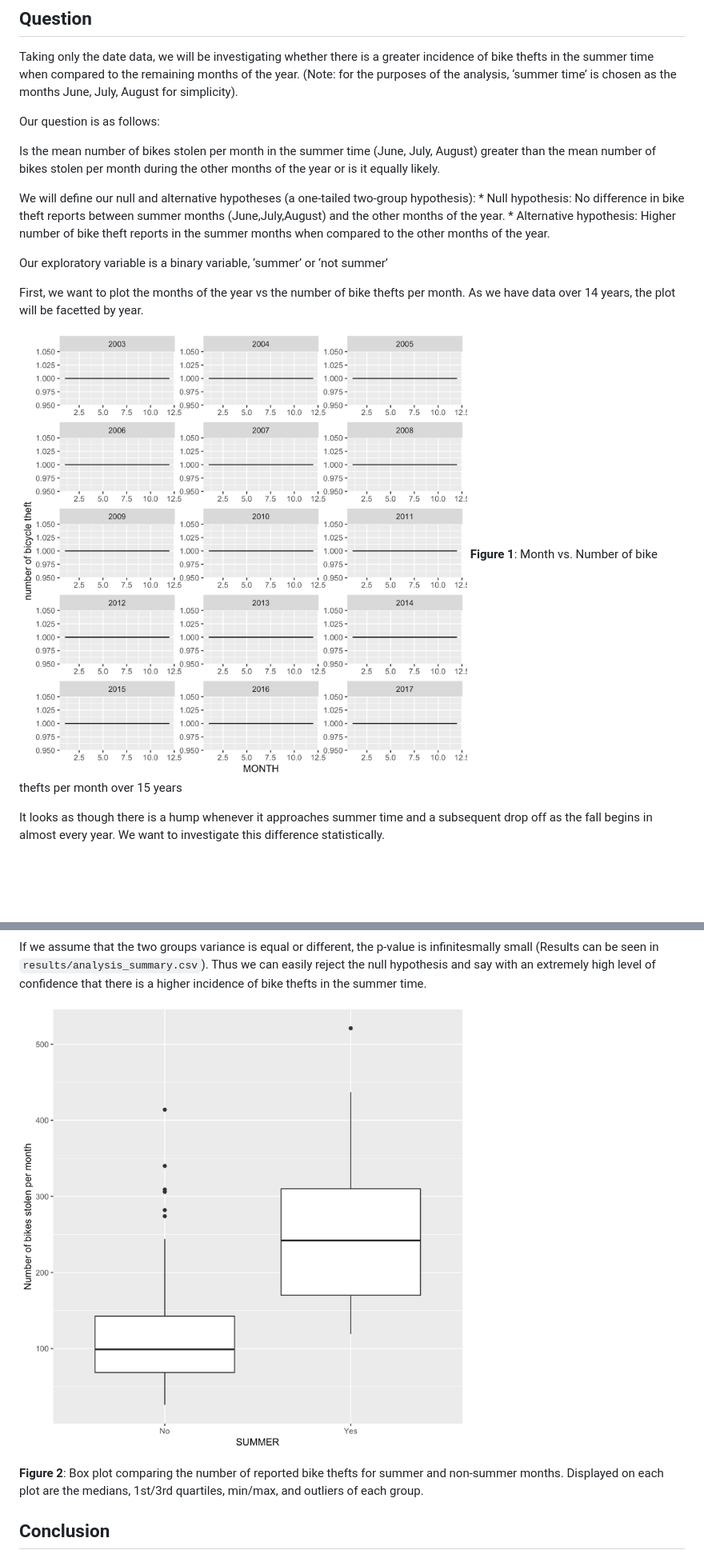
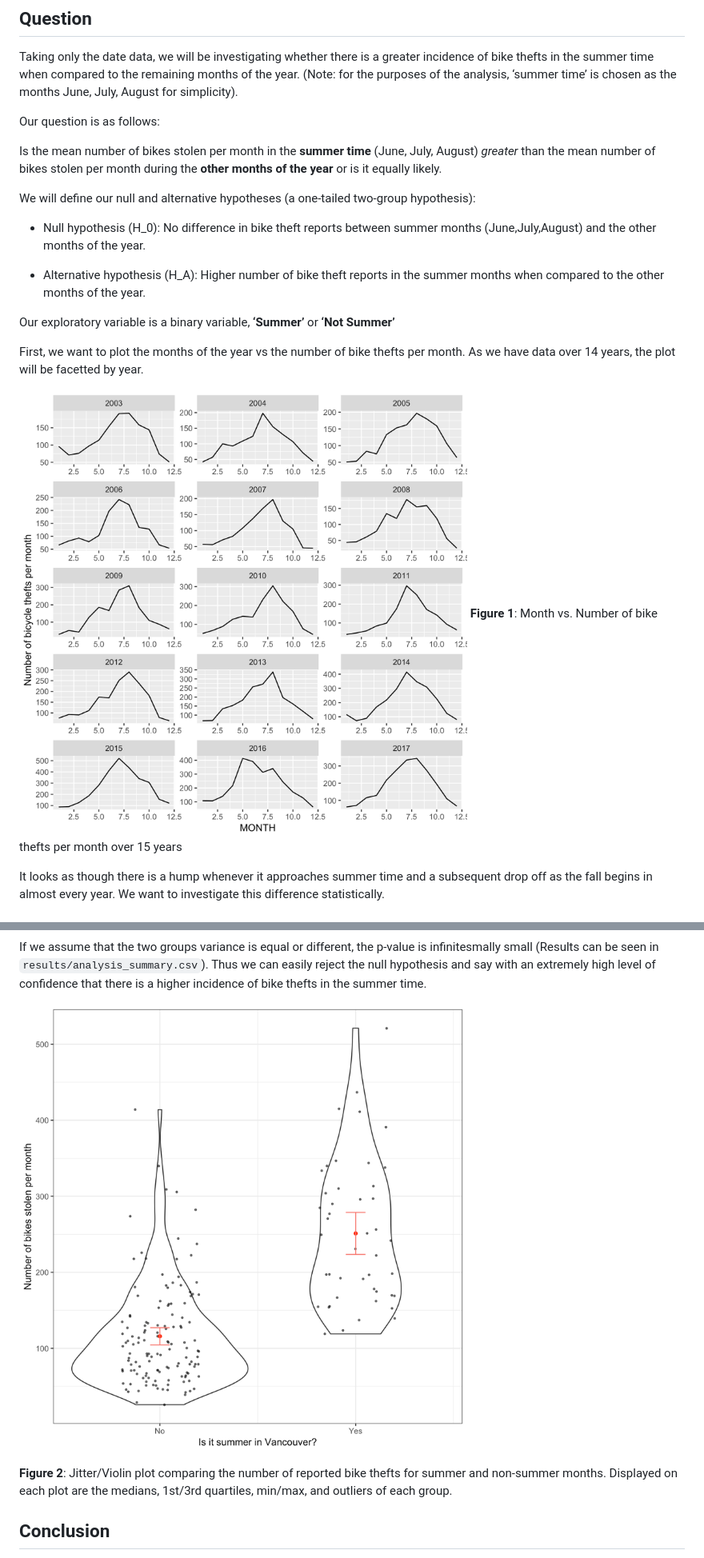
Before and after one commit to Jamienie/DSCI_522_Vancouver_Bike_Theft_Analysis, a Markdown page: doc/vancouver_bike_report.md, 2 parts joined by grey strips. Shown at 80% size. GitHub-like rendering; pictures changed too: results/bike_boxplot.png (deleted), results/figures/bike_boxplot.png (added), results/figures/viz_exploratory.png (added); blank space fills up the shorter version.

Commit message:
Cleaned up and ensured scripts working

```diff
--- a/doc/vancouver_bike_report.md
+++ b/doc/vancouver_bike_report.md
@@ -21,23 +21,27 @@ simplicity).
 
 Our question is as follows:
 
-Is the mean number of bikes stolen per month in the summer time (June,
-July, August) greater than the mean number of bikes stolen per month
-during the other months of the year or is it equally likely.
+Is the mean number of bikes stolen per month in the **summer time**
+(June, July, August) *greater* than the mean number of bikes stolen per
+month during the **other months of the year** or is it equally likely.
 
 We will define our null and alternative hypotheses (a one-tailed
-two-group hypothesis): \* Null hypothesis: No difference in bike theft
-reports between summer months (June,July,August) and the other months of
-the year. \* Alternative hypothesis: Higher number of bike theft reports
-in the summer months when compared to the other months of the year.
+two-group hypothesis):
 
-Our exploratory variable is a binary variable, ‘summer’ or ‘not summer’
+  - Null hypothesis \(H_0\): No difference in bike theft reports between
+    summer months (June,July,August) and the other months of the year.
+
+  - Alternative hypothesis \(H_A\): Higher number of bike theft reports
+    in the summer months when compared to the other months of the year.
+
+Our exploratory variable is a binary variable, **‘Summer’** or **‘Not
+Summer’**
 
 First, we want to plot the months of the year vs the number of bike
 thefts per month. As we have data over 14 years, the plot will be
 facetted by year.
 
-![alt tag](../results/viz_exploratory.png) **Figure 1**: Month
+![alt tag](../results/figures/viz_exploratory.png) **Figure 1**: Month
 vs. Number of bike thefts per month over 15 years
 
 It looks as though there is a hump whenever it approaches summer time
@@ -61,11 +65,11 @@ p-value is infinitesmally small (Results can be seen in
 hypothesis and say with an extremely high level of confidence that there
 is a higher incidence of bike thefts in the summer time.
 
-![alt tag](../results/bike_boxplot.png)
+![alt tag](../results/figures/bike_boxplot.png)
 
-**Figure 2**: Box plot comparing the number of reported bike thefts for
-summer and non-summer months. Displayed on each plot are the medians,
-1st/3rd quartiles, min/max, and outliers of each group.
+**Figure 2**: Jitter/Violin plot comparing the number of reported bike
+thefts for summer and non-summer months. Displayed on each plot are the
+medians, 1st/3rd quartiles, min/max, and outliers of each group.
 
 ## Conclusion
 
```
Also changed, not shown: README.md (+5 -5 lines), 11 other files.
